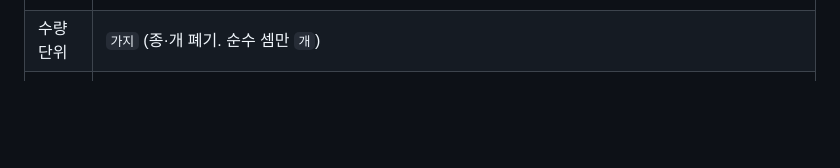
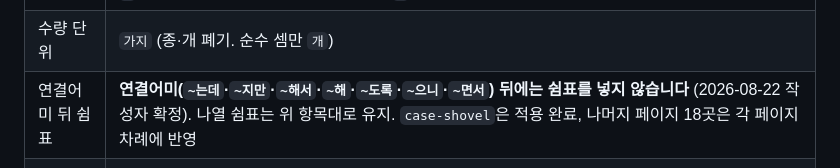
Before and after one commit to tonykang24/pr_site, a Markdown page: HANDOVER.md, the part around the change. Drawn GitHub-style; blank space fills up the shorter version.

Commit message:
HANDOVER 표기 표에 연결어미 뒤 쉼표 규칙 추가
Co-Authored-By: Claude Opus 5 <noreply@anthropic.com>
Claude-Session: https://claude.ai/code/session_013pifu8wDhurFpQNg9Gwjeu

```diff
--- a/HANDOVER.md
+++ b/HANDOVER.md
@@ -74,6 +74,7 @@
 | 셔블 역할 | 목록 자리는 `기획 · 인게임 구현`, `case-shovel` 히어로만 `기획 · 아트 · 적 AI(FSM)` |
 | 나열 구분자 | 라벨·메타 자리(역할 줄·태그·카드 부제·표)는 `·`. **본문 산문의 나열은 쉼표** (2026-08-14 작성자 확정). `/`는 어디서도 쓰지 않음. 한 문장 안에서 `·`와 쉼표가 섞이면 쉼표로 맞춤 |
 | 수량 단위 | `가지` (종·개 폐기. 순수 셈만 `개`) |
+| 연결어미 뒤 쉼표 | **연결어미(`~는데`·`~지만`·`~해서`·`~해`·`~도록`·`~으니`·`~면서`) 뒤에는 쉼표를 넣지 않습니다** (2026-08-22 작성자 확정). 나열 쉼표는 위 항목대로 유지. `case-shovel`은 적용 완료, 나머지 페이지 18곳은 각 페이지 차례에 반영 |
 | 학교명 | `경기게임마이스터고` |
 | 수상 | `GIGDC 중·고등부 금상`. 좁은 태그 자리(projects)만 `GIGDC 금상` 예외. 풀네임 괄호는 `case-yeongsan` 수상 블록 한 곳에만 |
 | **제목** | **모든 제목에 마침표를 붙이지 않습니다** (`sub-title` · `sec-title` · `case-title` · index h1). 물음표는 유지 |
```
